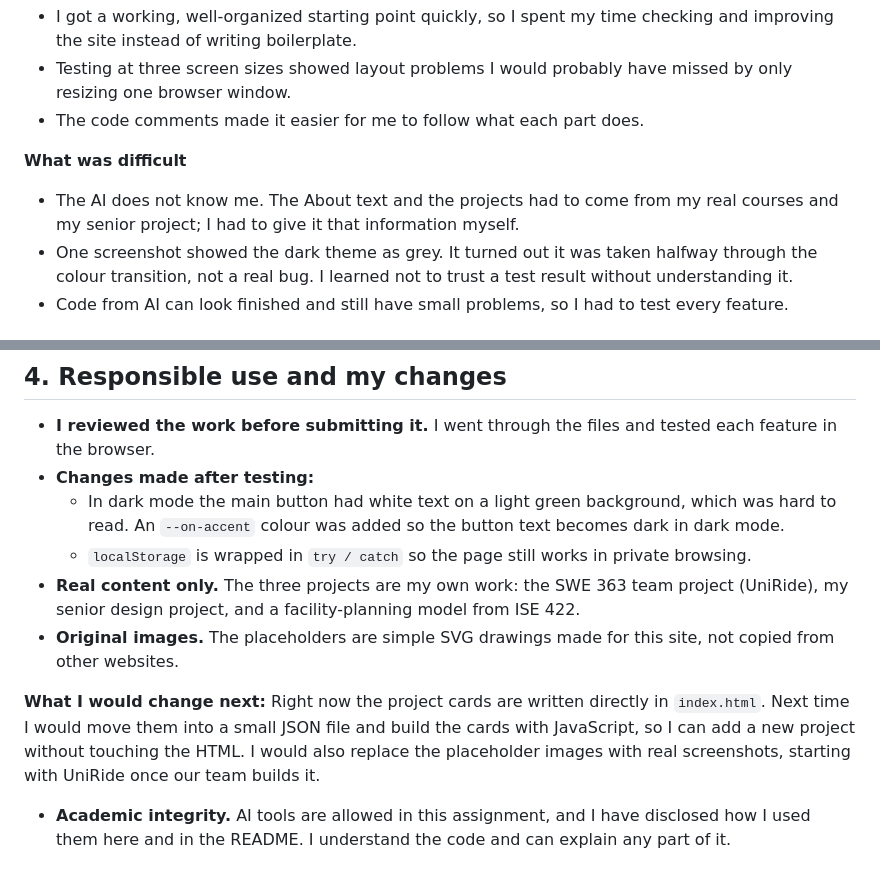
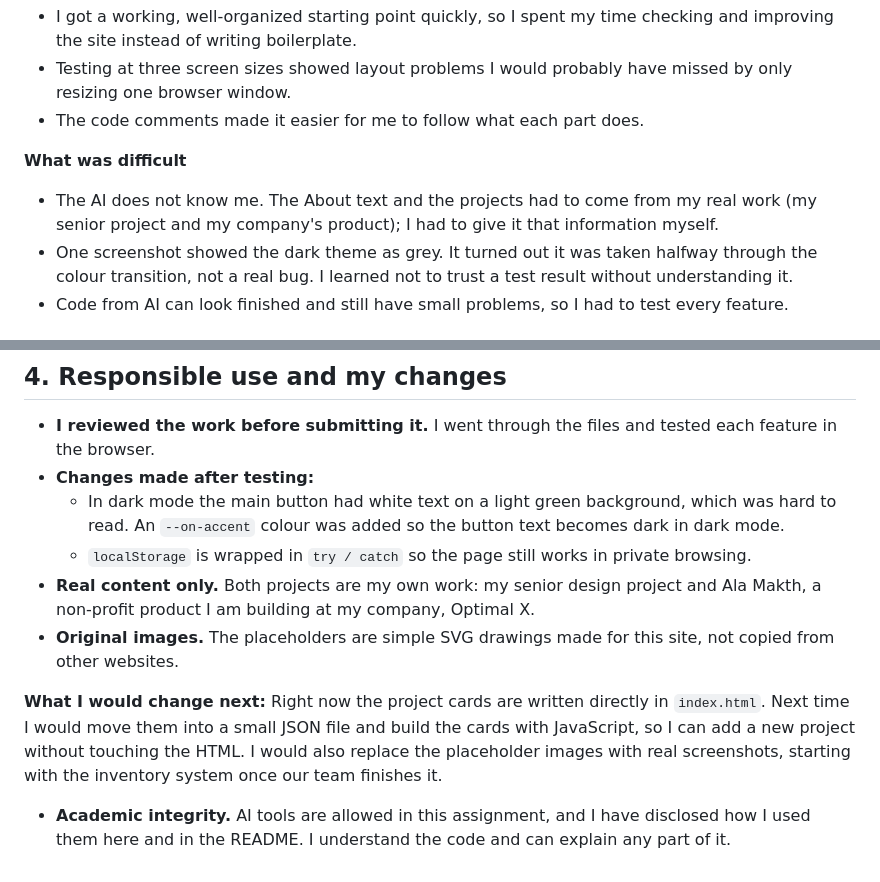
Before and after one commit to Web-Engineering-KFUPM/202023120-AbdulazizAbdulrazaq-assignment1, a Markdown page: docs/ai-usage-report.md, 2 parts joined by grey strips. Rendered like a GitHub page.

Commit message:
Update AI usage report for the new projects

```diff
--- a/docs/ai-usage-report.md
+++ b/docs/ai-usage-report.md
@@ -31,8 +31,8 @@ How I used them, step by step:
 
 **What was difficult**
 
-- The AI does not know me. The About text and the projects had to come from my real courses and my
-  senior project; I had to give it that information myself.
+- The AI does not know me. The About text and the projects had to come from my real work (my senior
+  project and my company's product); I had to give it that information myself.
 - One screenshot showed the dark theme as grey. It turned out it was taken halfway through the colour
   transition, not a real bug. I learned not to trust a test result without understanding it.
 - Code from AI can look finished and still have small problems, so I had to test every feature.
@@ -60,15 +60,15 @@ for transparency, so I document exactly how I used it.
   - In dark mode the main button had white text on a light green background, which was hard to read.
     An `--on-accent` colour was added so the button text becomes dark in dark mode.
   - `localStorage` is wrapped in `try / catch` so the page still works in private browsing.
-- **Real content only.** The three projects are my own work: the SWE 363 team project (UniRide), my
-  senior design project, and a facility-planning model from ISE 422.
+- **Real content only.** Both projects are my own work: my senior design project and Ala Makth, a
+  non-profit product I am building at my company, Optimal X.
 - **Original images.** The placeholders are simple SVG drawings made for this site, not copied from
   other websites.
 
 **What I would change next:** Right now the project cards are written directly in `index.html`.
 Next time I would move them into a small JSON file and build the cards with JavaScript, so I can add
 a new project without touching the HTML. I would also replace the placeholder images with real
-screenshots, starting with UniRide once our team builds it.
+screenshots, starting with the inventory system once our team finishes it.
 
 - **Academic integrity.** AI tools are allowed in this assignment, and I have disclosed how I used
   them here and in the README. I understand the code and can explain any part of it.
```
